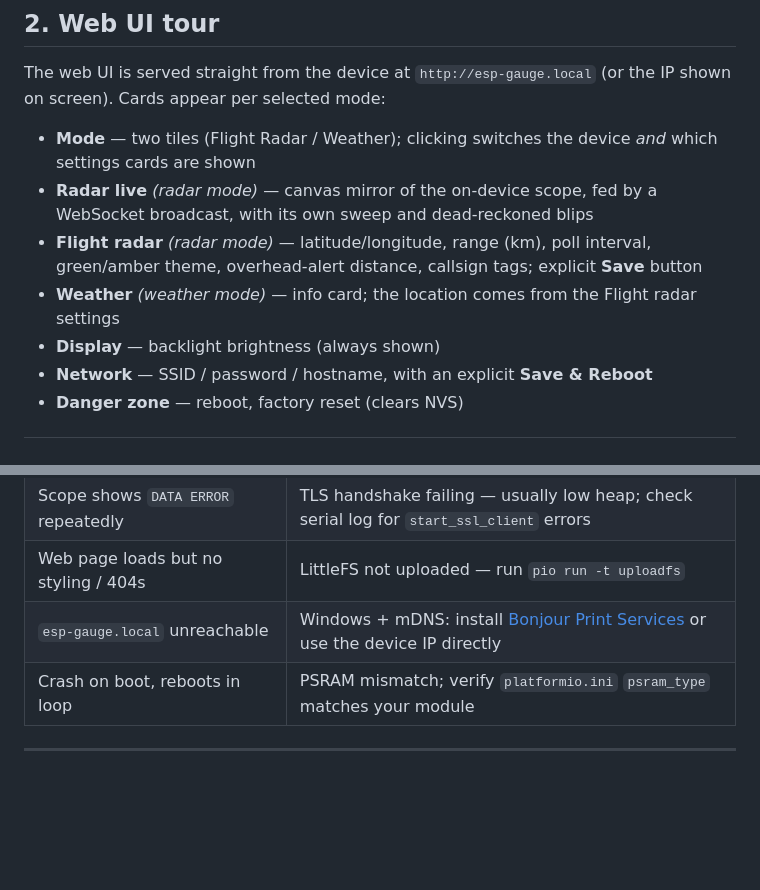
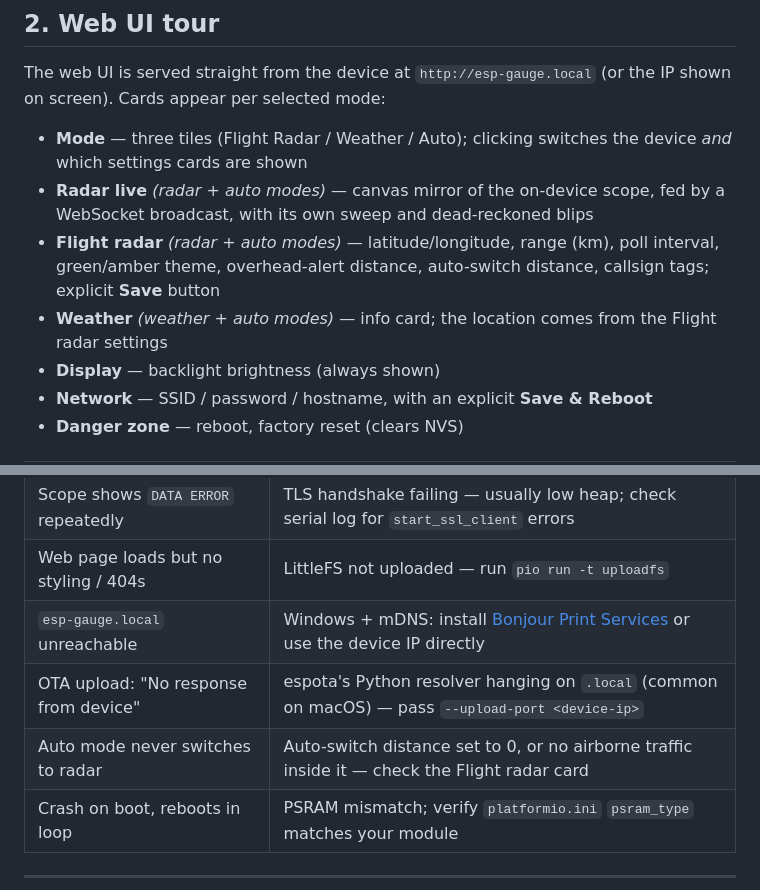
Before and after one commit to Krasnov777/esp32-sky-gauge, a Markdown page: README.md, 2 parts joined by grey strips. Drawn GitHub-style; blank space fills up the shorter version.

Commit message:
Docs: OTA, rain nowcast, Auto mode + auto_km across README and ARCHITECTURE
Co-Authored-By: Claude Fable 5 <noreply@anthropic.com>

```diff
--- a/README.md
+++ b/README.md
@@ -115,15 +115,15 @@ its own Access Point named `ESP-Gauge-XXXX` (XXXX = last 4 hex of the MAC).
 The web UI is served straight from the device at `http://esp-gauge.local` (or
 the IP shown on screen). Cards appear per selected mode:
 
-- **Mode** — two tiles (Flight Radar / Weather); clicking switches the device
-  *and* which settings cards are shown
-- **Radar live** *(radar mode)* — canvas mirror of the on-device scope, fed by
-  a WebSocket broadcast, with its own sweep and dead-reckoned blips
-- **Flight radar** *(radar mode)* — latitude/longitude, range (km), poll
-  interval, green/amber theme, overhead-alert distance, callsign tags; explicit
-  **Save** button
-- **Weather** *(weather mode)* — info card; the location comes from the Flight
-  radar settings
+- **Mode** — three tiles (Flight Radar / Weather / Auto); clicking switches the
+  device *and* which settings cards are shown
+- **Radar live** *(radar + auto modes)* — canvas mirror of the on-device scope,
+  fed by a WebSocket broadcast, with its own sweep and dead-reckoned blips
+- **Flight radar** *(radar + auto modes)* — latitude/longitude, range (km), poll
+  interval, green/amber theme, overhead-alert distance, auto-switch distance,
+  callsign tags; explicit **Save** button
+- **Weather** *(weather + auto modes)* — info card; the location comes from the
+  Flight radar settings
 - **Display** — backlight brightness (always shown)
 - **Network** — SSID / password / hostname, with an explicit **Save & Reboot**
 - **Danger zone** — reboot, factory reset (clears NVS)
@@ -189,6 +189,8 @@ routes, 10 min weather) are well within what these community services expect.
 | Scope shows `DATA ERROR` repeatedly | TLS handshake failing — usually low heap; check serial log for `start_ssl_client` errors |
 | Web page loads but no styling / 404s | LittleFS not uploaded — run `pio run -t uploadfs` |
 | `esp-gauge.local` unreachable | Windows + mDNS: install [Bonjour Print Services](https://support.apple.com/kb/DL999) or use the device IP directly |
+| OTA upload: "No response from device" | espota's Python resolver hanging on `.local` (common on macOS) — pass `--upload-port <device-ip>` |
+| Auto mode never switches to radar | Auto-switch distance set to 0, or no airborne traffic inside it — check the Flight radar card |
 | Crash on boot, reboots in loop | PSRAM mismatch; verify `platformio.ini` `psram_type` matches your module |
 
 ---
```
Also changed, not shown: ARCHITECTURE.md (+27 -2 lines).
